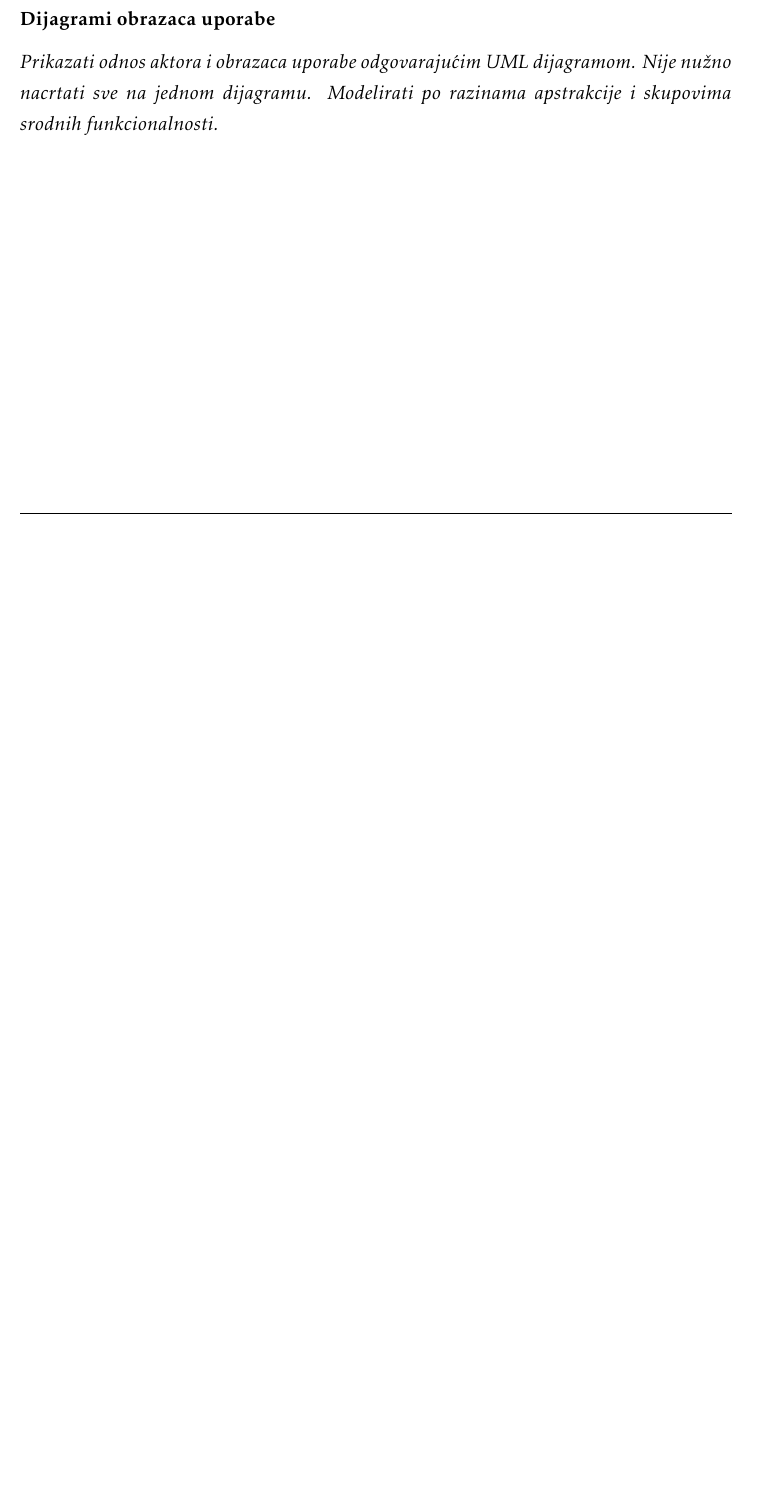
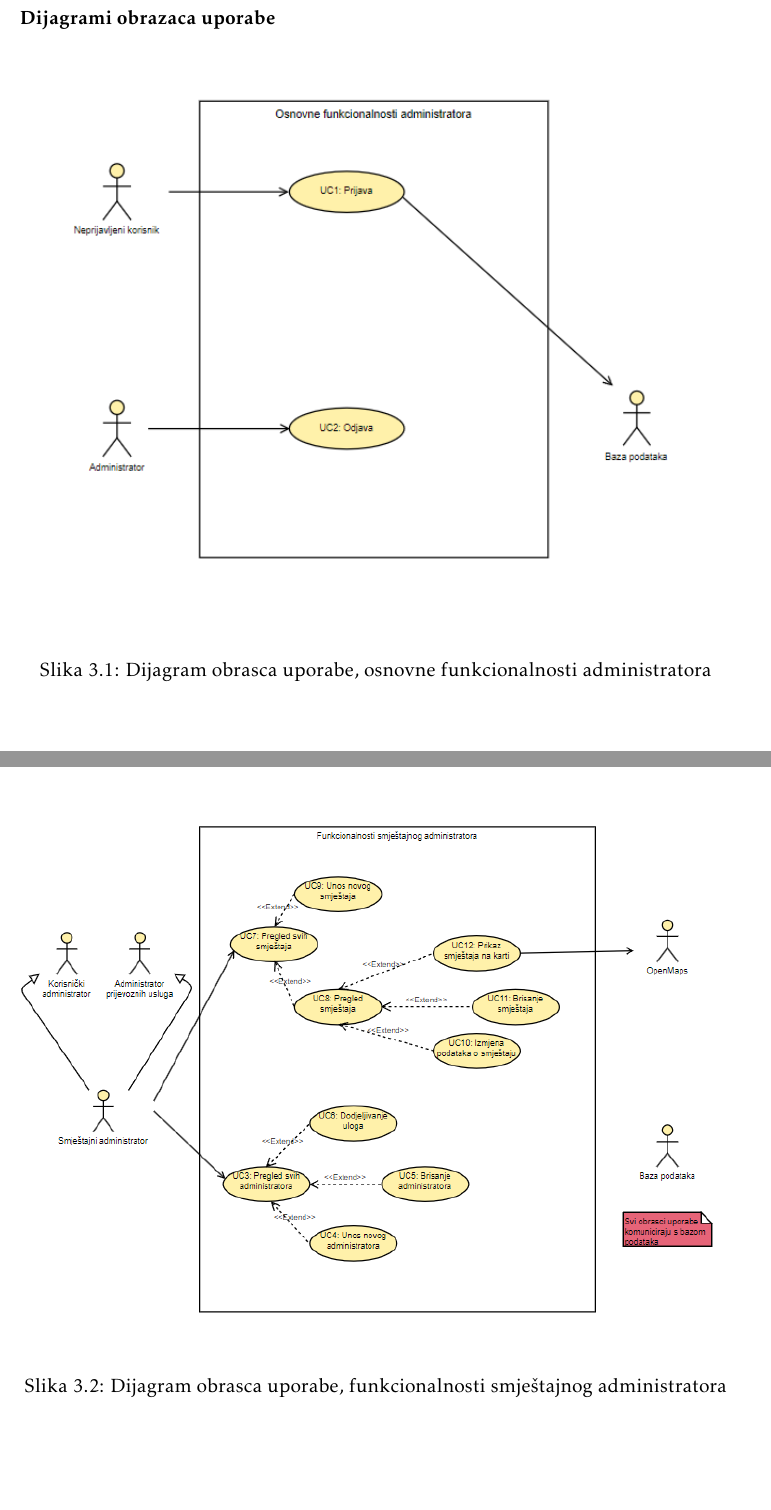
Before and after one commit to tintilinici/DentAll, a LaTeX document (docs/PROGI_2023_Tintilinici.tex, which reads docs/Specifikacija_programske_potpore.tex): part of page 24 of 46 before the commit and two parts of pages 25 and 26 of 50 after it, the two joined at a grey line, cut so that both start at the same text, the shorter picture padded with empty space. Compiled offline with pdfLaTeX.

Commit message:
Added usecase diagrams

```diff
--- a/docs/Specifikacija_programske_potpore.tex
+++ b/docs/Specifikacija_programske_potpore.tex
@@ -693,4 +693,14 @@
 
 				\subsubsection{Dijagrami obrazaca uporabe}
 
-					\textit{Prikazati odnos aktora i obrazaca uporabe odgovarajućim UML dijagramom. Nije nužno nacrtati sve na jednom dijagramu. Modelirati po razinama apstrakcije i skupovima srodnih funkcionalnosti.}
+					\begin{figure}[H]
+						\includegraphics[width=\textwidth]{slike/uc1.PNG} %veličina u odnosu na širinu linije
+						\caption{Dijagram obrasca uporabe, osnovne funkcionalnosti administratora}
+						\label{fig:uc1} %label mora biti drugaciji za svaku sliku
+					\end{figure}
+
+					\begin{figure}[H]
+						\includegraphics[width=\textwidth]{slike/uc2.PNG} %veličina u odnosu na širinu linije
+						\caption{Dijagram obrasca uporabe, funkcionalnosti smještajnog administratora}
+						\label{fig:uc2} %label mora biti drugaciji za svaku sliku
+					\end{figure}
@@ -696,0 +711,2 @@
+						\label{fig:uc3} %label mora biti drugaciji za svaku sliku
+					\end{figure}
```
Also changed, not shown: docs/slike/uc1.png (added), docs/slike/uc2.png (added), docs/slike/uc3.png (added), docs/slike/uc4.png (added), docs/Specifikacija_programske_potpore.tex (11 more changed lines).
